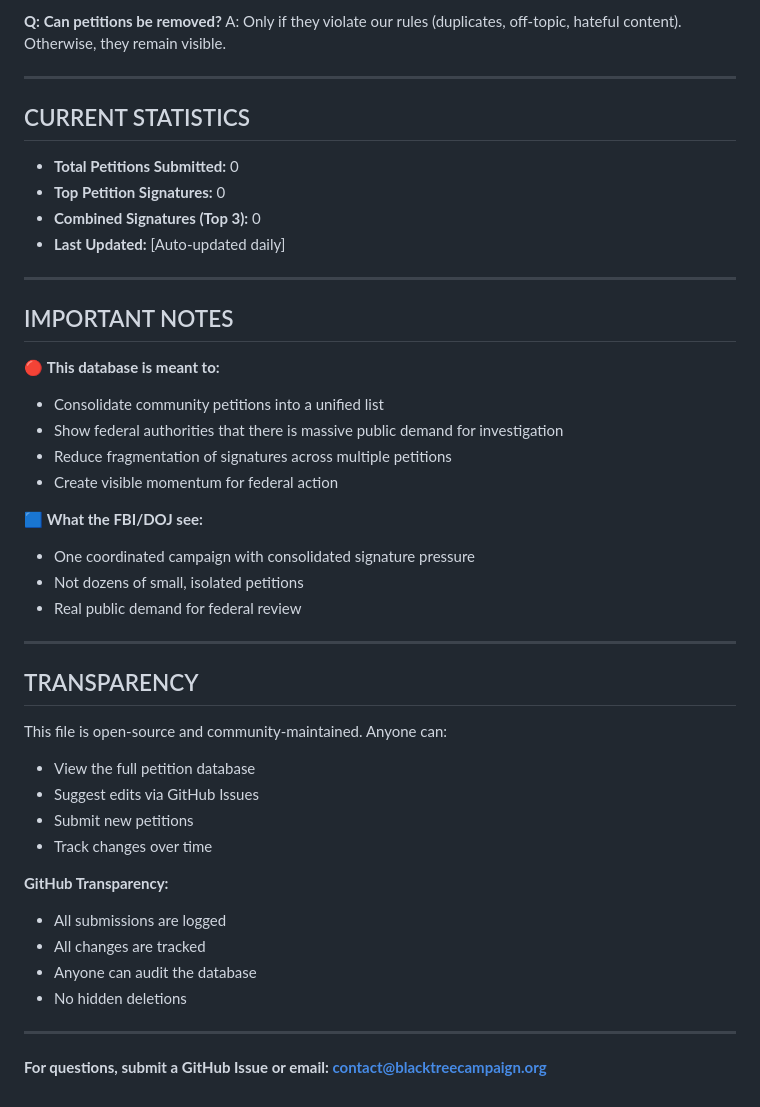
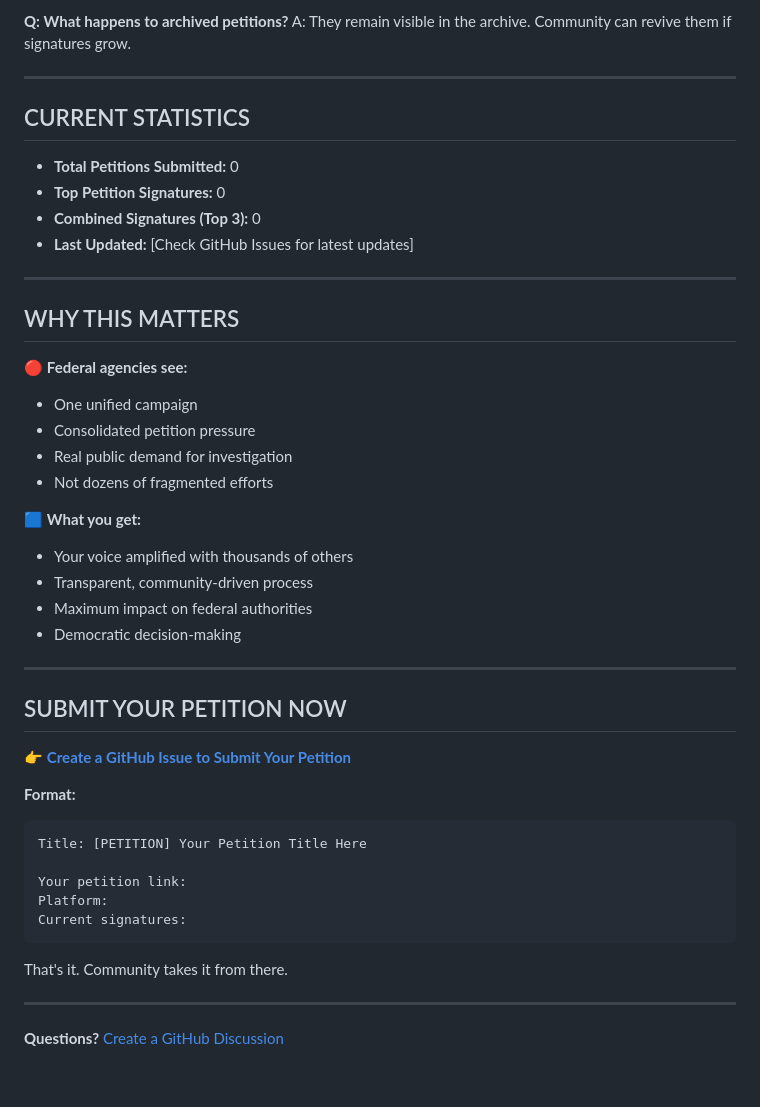
Before and after one commit to flixpear/Blacktree, a Markdown page: PETITIONS_DATABASE.md, the part around one of its changes. Rendered like a GitHub page.

````diff
--- a/PETITIONS_DATABASE.md
+++ b/PETITIONS_DATABASE.md
@@ -147,6 +121,6 @@ A: Petitions under 100 signatures are archived after 30 days of no activity.
 
-**Q: Can petitions be removed?**
-A: Only if they violate our rules (duplicates, off-topic, hateful content). Otherwise, they remain visible.
+**Q: What happens to archived petitions?**
+A: They remain visible in the archive. Community can revive them if signatures grow.
 
 ---
 
@@ -155,39 +129,41 @@ A: Only if they violate our rules (duplicates, off-topic, hateful content). Othe
 - **Total Petitions Submitted:** 0
 - **Top Petition Signatures:** 0
 - **Combined Signatures (Top 3):** 0
-- **Last Updated:** [Auto-updated daily]
+- **Last Updated:** [Check GitHub Issues for latest updates]
 
 ---
 
-## IMPORTANT NOTES
+## WHY THIS MATTERS
 
-🔴 **This database is meant to:**
-- Consolidate community petitions into a unified list
-- Show federal authorities that there is massive public demand for investigation
-- Reduce fragmentation of signatures across multiple petitions
-- Create visible momentum for federal action
+🔴 **Federal agencies see:**
+- One unified campaign
+- Consolidated petition pressure
+- Real public demand for investigation
+- Not dozens of fragmented efforts
 
-🟦 **What the FBI/DOJ see:**
-- One coordinated campaign with consolidated signature pressure
-- Not dozens of small, isolated petitions
-- Real public demand for federal review
+🟦 **What you get:**
+- Your voice amplified with thousands of others
+- Transparent, community-driven process
+- Maximum impact on federal authorities
+- Democratic decision-making
 
 ---
 
-## TRANSPARENCY
+## SUBMIT YOUR PETITION NOW
 
-This file is open-source and community-maintained. Anyone can:
-- View the full petition database
-- Suggest edits via GitHub Issues
-- Submit new petitions
-- Track changes over time
+👉 **[Create a GitHub Issue to Submit Your Petition](https://github.com/flixpear/Blacktree/issues/new)**
 
-**GitHub Transparency:**
-- All submissions are logged
-- All changes are tracked
-- Anyone can audit the database
-- No hidden deletions
+**Format:**
+```
+Title: [PETITION] Your Petition Title Here
+
+Your petition link:
+Platform:
+Current signatures:
+```
+
+That's it. Community takes it from there.
 
 ---
 
-**For questions, submit a GitHub Issue or email: contact@blacktreecampaign.org**
+**Questions?** [Create a GitHub Discussion](https://github.com/flixpear/Blacktree/discussions)
````
Also changed, not shown: other parts of PETITIONS_DATABASE.md (+67 -93 lines).
